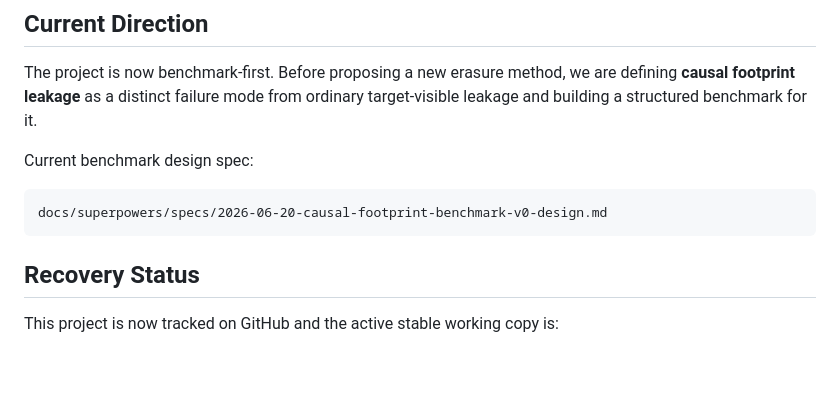
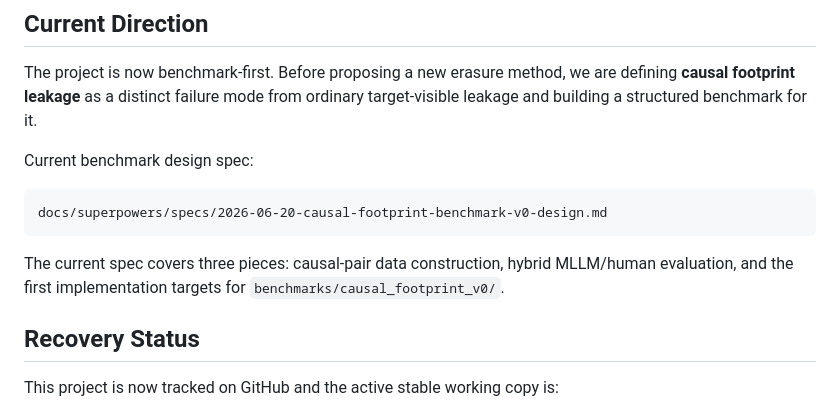
Before and after one commit to Rosita777/Video-causal, a Markdown page: README.md, the part around the change. Drawn GitHub-style; blank space fills up the shorter version.

Commit message:
docs: clarify benchmark spec scope

````diff
--- a/README.md
+++ b/README.md
@@ -13,6 +13,8 @@ Current benchmark design spec:
 ```text
 docs/superpowers/specs/2026-06-20-causal-footprint-benchmark-v0-design.md
 ```
+
+The current spec covers three pieces: causal-pair data construction, hybrid MLLM/human evaluation, and the first implementation targets for `benchmarks/causal_footprint_v0/`.
 
 ## Recovery Status
 
````
